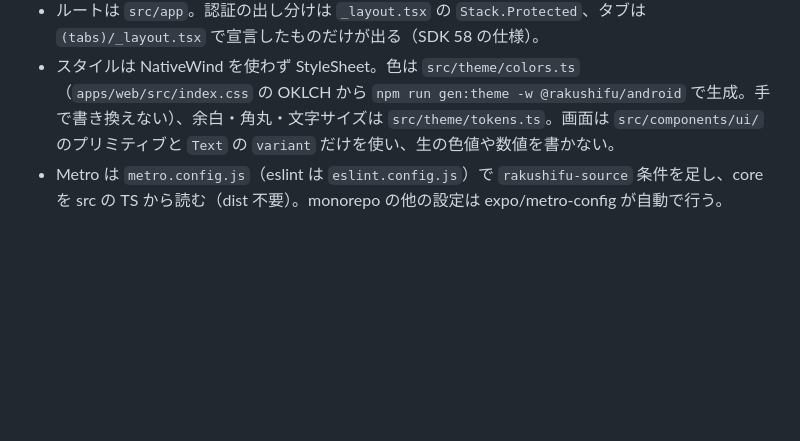
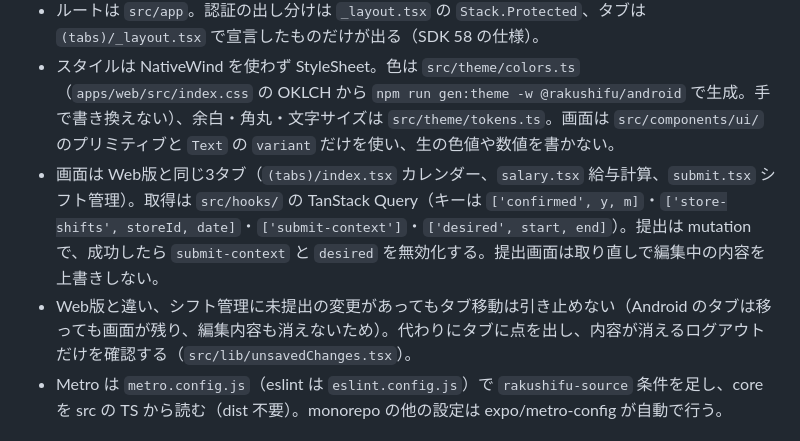
Before and after one commit to uta-a/rakushifu-detail, a Markdown page: CLAUDE.md, the part around the change. Drawn GitHub-style; blank space fills up the shorter version.

Commit message:
docs: Android版の画面構成と Web版との違いを CLAUDE.md と design.md に書く
Co-Authored-By: Claude Opus 5.5 <noreply@anthropic.com>
Claude-Session: https://claude.ai/code/session_018ZXHYfL2txfCpBKZsof5sj

```diff
--- a/CLAUDE.md
+++ b/CLAUDE.md
@@ -108,6 +108,8 @@ cookie はサーバーに保存せずフロントの sessionStorage のみで保
 - 従業員ID・パスワードは `expo-secure-store` だけに保存する（AsyncStorage やログに書かない、`allowBackup: false`）。らくしふの取得は必ず `useAuth().call` を通す。401 のときに保存した認証情報で一度だけ再ログインし、それでも 401 ならログイン画面へ戻す。
 - ルートは `src/app`。認証の出し分けは `_layout.tsx` の `Stack.Protected`、タブは `(tabs)/_layout.tsx` で宣言したものだけが出る（SDK 58 の仕様）。
 - スタイルは NativeWind を使わず StyleSheet。色は `src/theme/colors.ts`（`apps/web/src/index.css` の OKLCH から `npm run gen:theme -w @rakushifu/android` で生成。手で書き換えない）、余白・角丸・文字サイズは `src/theme/tokens.ts`。画面は `src/components/ui/` のプリミティブと `Text` の `variant` だけを使い、生の色値や数値を書かない。
+- 画面は Web版と同じ3タブ（`(tabs)/index.tsx` カレンダー、`salary.tsx` 給与計算、`submit.tsx` シフト管理）。取得は `src/hooks/` の TanStack Query（キーは `['confirmed', y, m]`・`['store-shifts', storeId, date]`・`['submit-context']`・`['desired', start, end]`）。提出は mutation で、成功したら `submit-context` と `desired` を無効化する。提出画面は取り直しで編集中の内容を上書きしない。
+- Web版と違い、シフト管理に未提出の変更があってもタブ移動は引き止めない（Android のタブは移っても画面が残り、編集内容も消えないため）。代わりにタブに点を出し、内容が消えるログアウトだけを確認する（`src/lib/unsavedChanges.tsx`）。
 - Metro は `metro.config.js`（eslint は `eslint.config.js`）で `rakushifu-source` 条件を足し、core を src の TS から読む（dist 不要）。monorepo の他の設定は expo/metro-config が自動で行う。
 
 ## 注意点
```
Also changed, not shown: design.md (+5 -0 lines).
